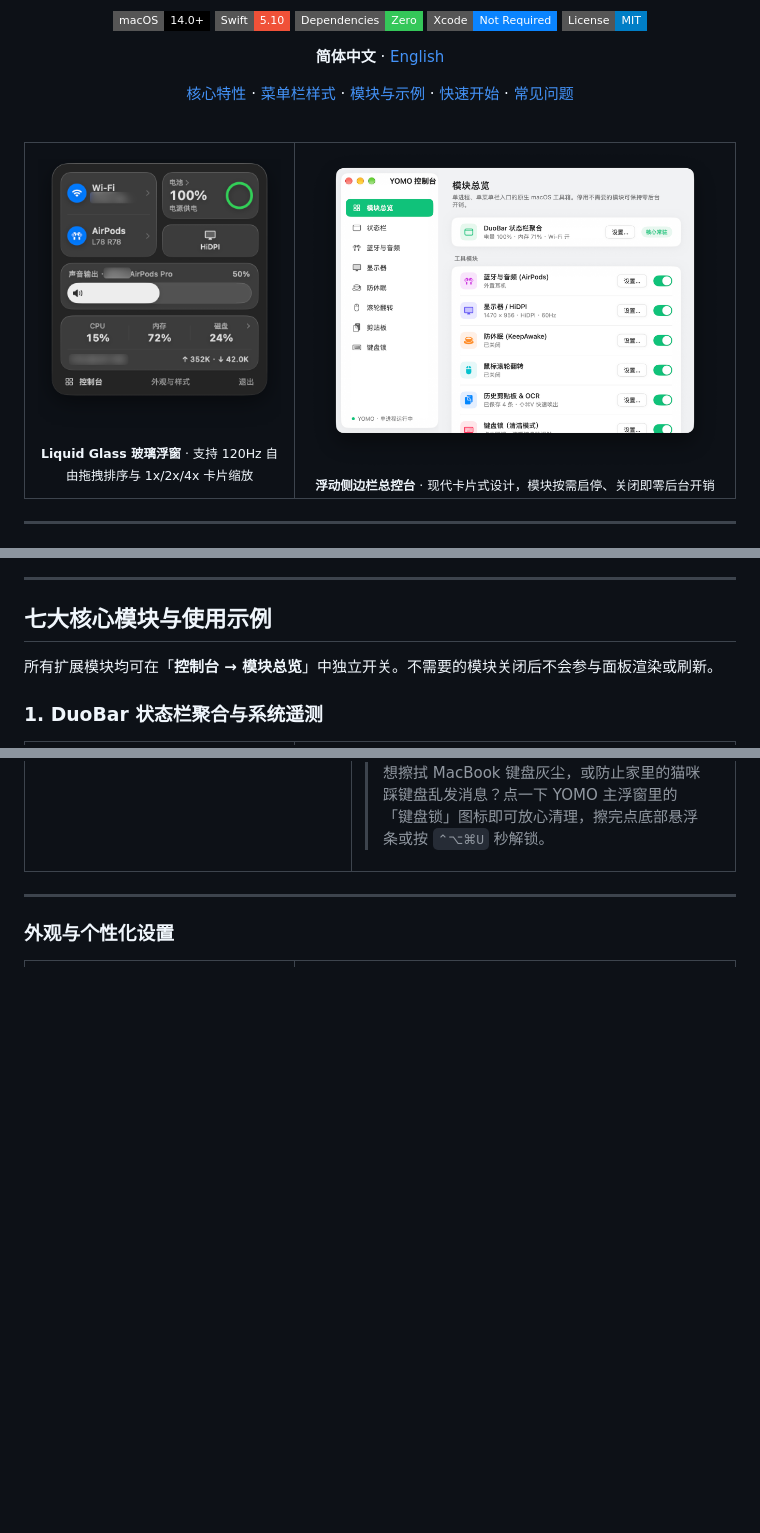
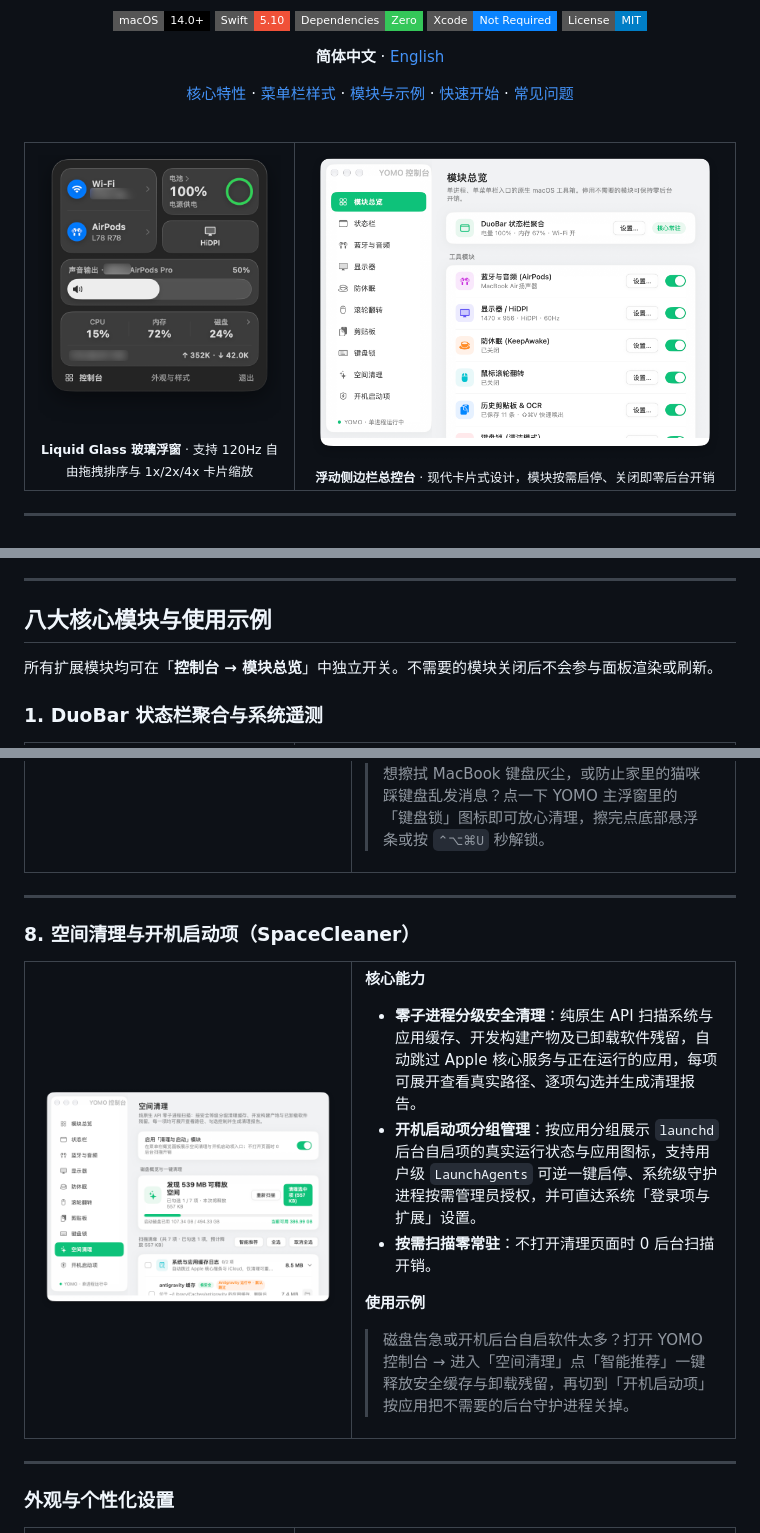
Before and after one commit to vvkis/YOMO, a Markdown page: README.md, 3 parts joined by grey strips. Rendered like a GitHub page; pictures changed too: docs/screenshots/console-dashboard.png, docs/screenshots/console-space-cleaner.png (added); badges without logos; blank space fills up the shorter version.

```diff
--- a/README.md
+++ b/README.md
@@ -71,7 +71,7 @@ YOMO 将电量、Wi-Fi 信号、CPU/内存占用与实时网速压缩进单个
 
 ---
 
-## 七大核心模块与使用示例
+## 八大核心模块与使用示例
 
 所有扩展模块均可在「**控制台 → 模块总览**」中独立开关。不需要的模块关闭后不会参与面板渲染或刷新。
 
@@ -247,6 +247,30 @@ YOMO 将电量、Wi-Fi 信号、CPU/内存占用与实时网速压缩进单个
 
 ---
 
+### 8. 空间清理与开机启动项（SpaceCleaner）
+
+<table>
+  <tr>
+    <td width="46%" align="center">
+      <img src="docs/screenshots/console-space-cleaner.png" alt="空间清理与开机启动项界面" width="340" />
+    </td>
+    <td width="54%" valign="top">
+      <p><b>核心能力</b></p>
+      <ul>
+        <li><b>零子进程分级安全清理</b>：纯原生 API 扫描系统与应用缓存、开发构建产物及已卸载软件残留，自动跳过 Apple 核心服务与正在运行的应用，每项可展开查看真实路径、逐项勾选并生成清理报告。</li>
+        <li><b>开机启动项分组管理</b>：按应用分组展示 <code>launchd</code> 后台自启项的真实运行状态与应用图标，支持用户级 <code>LaunchAgents</code> 可逆一键启停、系统级守护进程按需管理员授权，并可直达系统「登录项与扩展」设置。</li>
+        <li><b>按需扫描零常驻</b>：不打开清理页面时 0 后台扫描开销。</li>
+      </ul>
+      <p><b>使用示例</b></p>
+      <blockquote>
+        磁盘告急或开机后台自启软件太多？打开 YOMO 控制台 → 进入「空间清理」点「智能推荐」一键释放安全缓存与卸载残留，再切到「开机启动项」按应用把不需要的后台守护进程关掉。
+      </blockquote>
+    </td>
+  </tr>
+</table>
+
+---
+
 ### 外观与个性化设置
 
 <table>
```
Also changed, not shown: other parts of README.md (+4 -4 lines), README_EN.md (+27 -3 lines), 1 other file.
